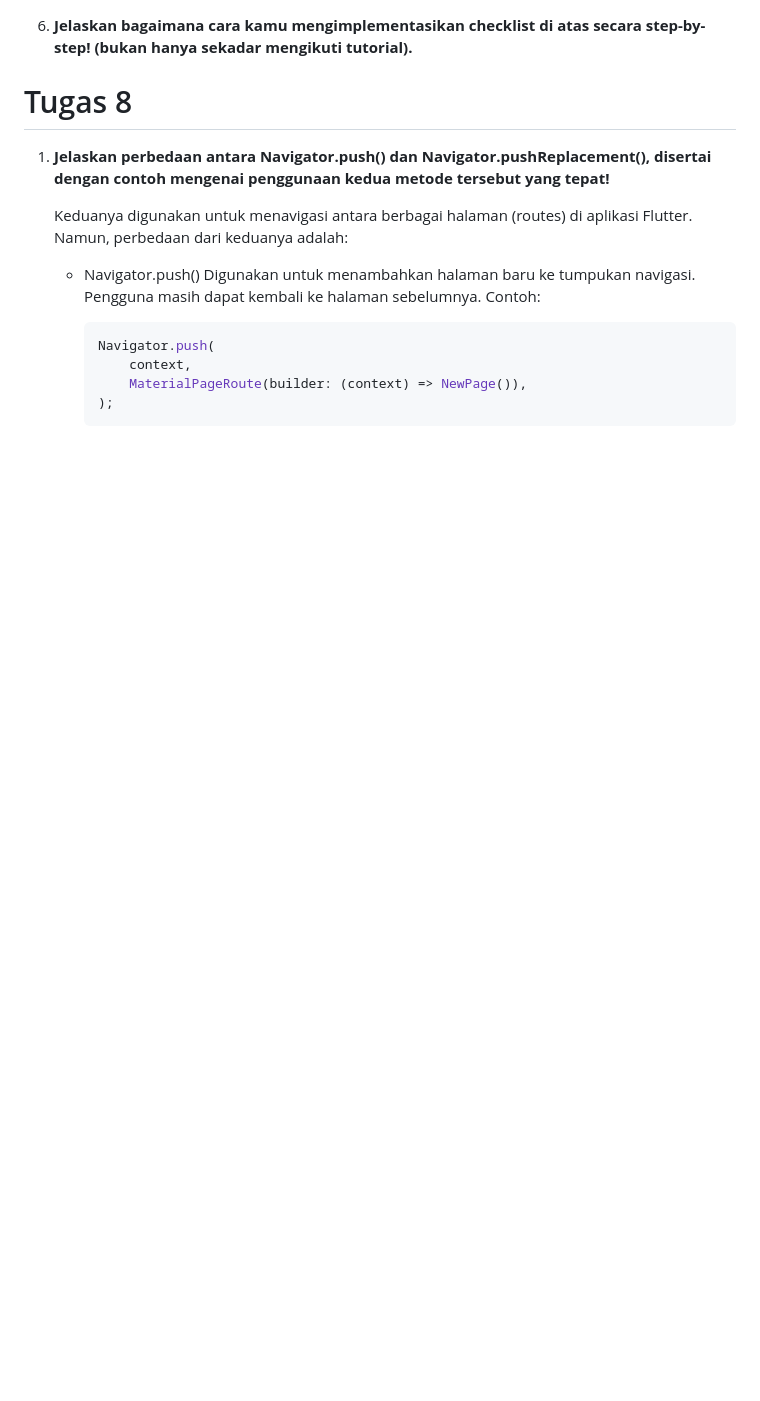
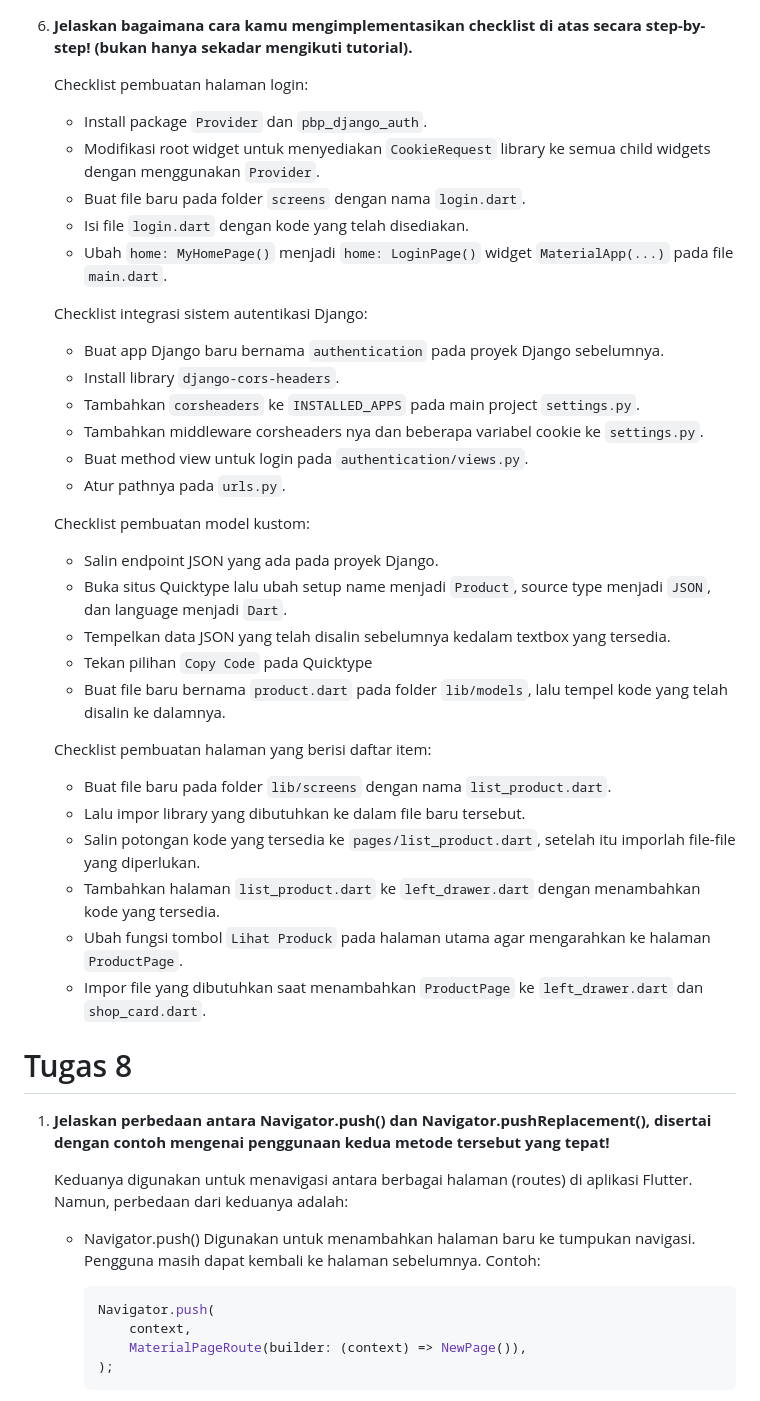
Before and after one commit to venuzzi/tekishop, a Markdown page: README.md, the part around one of its changes. Rendered like a GitHub page; blank space fills up the shorter version.

```diff
--- a/README.md
+++ b/README.md
@@ -15,4 +44,40 @@
 6. **Jelaskan bagaimana cara kamu mengimplementasikan checklist di atas secara step-by-step! (bukan hanya sekadar mengikuti tutorial).**
+
+    Checklist pembuatan halaman login:
+
+    - Install package `Provider` dan `pbp_django_auth`.
+    - Modifikasi root widget untuk menyediakan `CookieRequest` library ke semua child widgets dengan menggunakan `Provider`.
+    - Buat file baru pada folder `screens` dengan nama `login.dart`.
+    - Isi file `login.dart` dengan kode yang telah disediakan.
+    - Ubah `home: MyHomePage()` menjadi `home: LoginPage()` widget `MaterialApp(...)` pada file `main.dart`.
+
+    Checklist integrasi sistem autentikasi Django:
+
+    - Buat app Django baru bernama `authentication` pada proyek Django sebelumnya.
+    - Install library `django-cors-headers`.
+    - Tambahkan `corsheaders` ke `INSTALLED_APPS` pada main project `settings.py`.
+    - Tambahkan middleware corsheaders nya dan beberapa variabel cookie ke `settings.py`.
+    - Buat method view untuk login pada `authentication/views.py`.
+    - Atur pathnya pada `urls.py`.
+
+    Checklist pembuatan model kustom:
+
+    - Salin endpoint JSON yang ada pada proyek Django.
+    - Buka situs Quicktype lalu ubah setup name menjadi `Product`, source type menjadi `JSON`, dan language menjadi `Dart`.
+    - Tempelkan data JSON yang telah disalin sebelumnya kedalam textbox yang tersedia.
+    - Tekan pilihan `Copy Code` pada Quicktype
+    - Buat file baru bernama `product.dart` pada folder `lib/models`, lalu tempel kode yang telah disalin ke dalamnya.
+
+    Checklist pembuatan halaman yang berisi daftar item:
+
+    - Buat file baru pada folder `lib/screens` dengan nama `list_product.dart`.
+    - Lalu impor library yang dibutuhkan ke dalam file baru tersebut.
+    - Salin potongan kode yang tersedia ke `pages/list_product.dart`, setelah itu imporlah file-file yang diperlukan.
+    - Tambahkan halaman `list_product.dart` ke `left_drawer.dart` dengan menambahkan kode yang tersedia.
+    - Ubah fungsi tombol `Lihat Produck` pada halaman utama agar mengarahkan ke halaman `ProductPage`.
+    - Impor file yang dibutuhkan saat menambahkan `ProductPage` ke `left_drawer.dart` dan `shop_card.dart`.
+
+
 
 
 
```
Also changed, not shown: other parts of README.md (+30 -1 lines).
